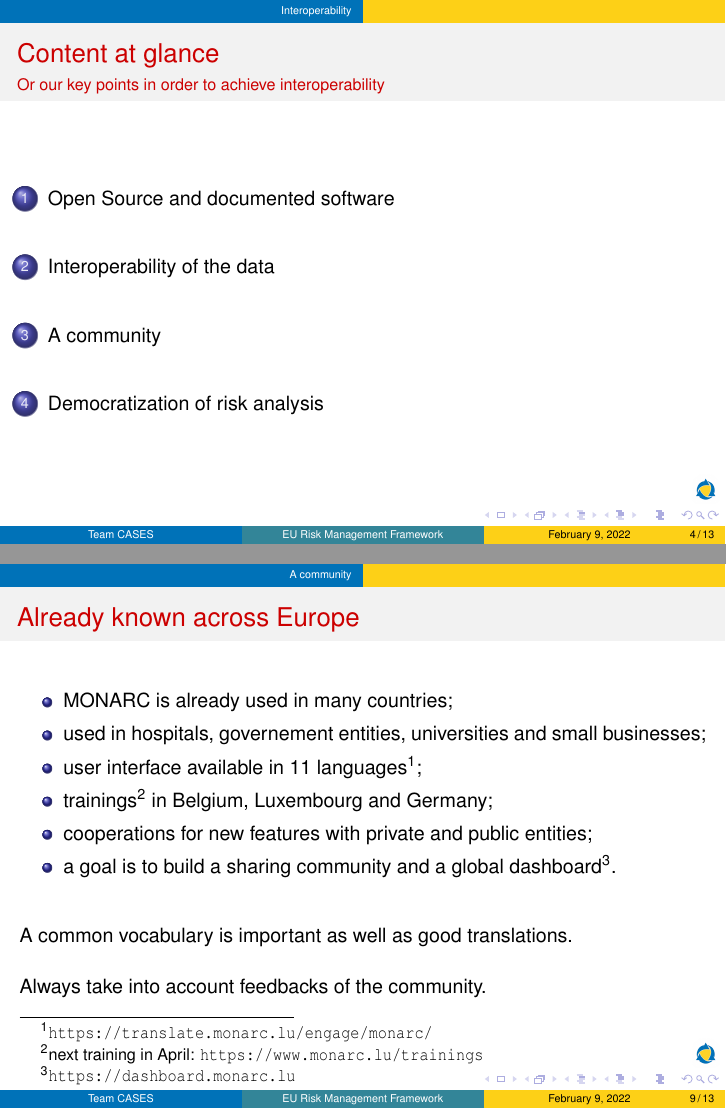
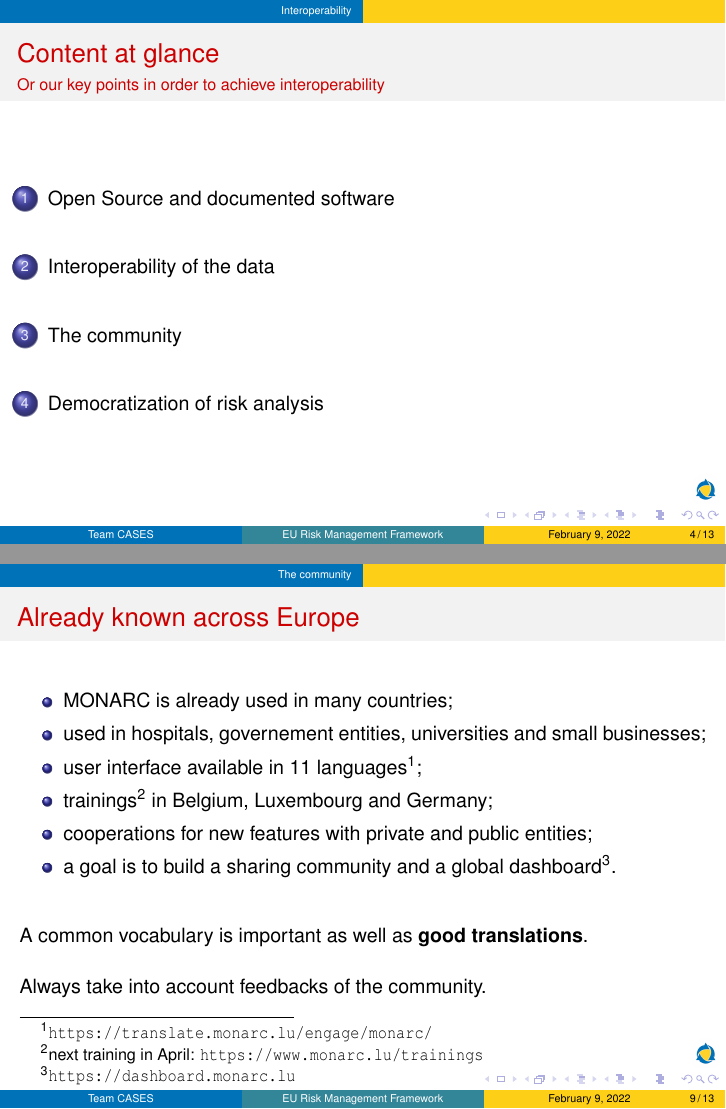
Before and after one commit to CASES-LU/enisa-nlo-interoperability, LaTeX slides (presentation.tex): pages 4 and 9 of 13, joined at a grey line. Compiled offline with pdfLaTeX.

Commit message:
renamed community related section

```diff
--- a/presentation.tex
+++ b/presentation.tex
@@ -218,7 +218,7 @@
 \end{frame}
 
 
-\section{A community}
+\section{The community}
 \begin{frame}
     \frametitle{Already known across Europe}
     %   \framesubtitle{}
```
Also changed, not shown: presentation.tex (2 more changed lines).
